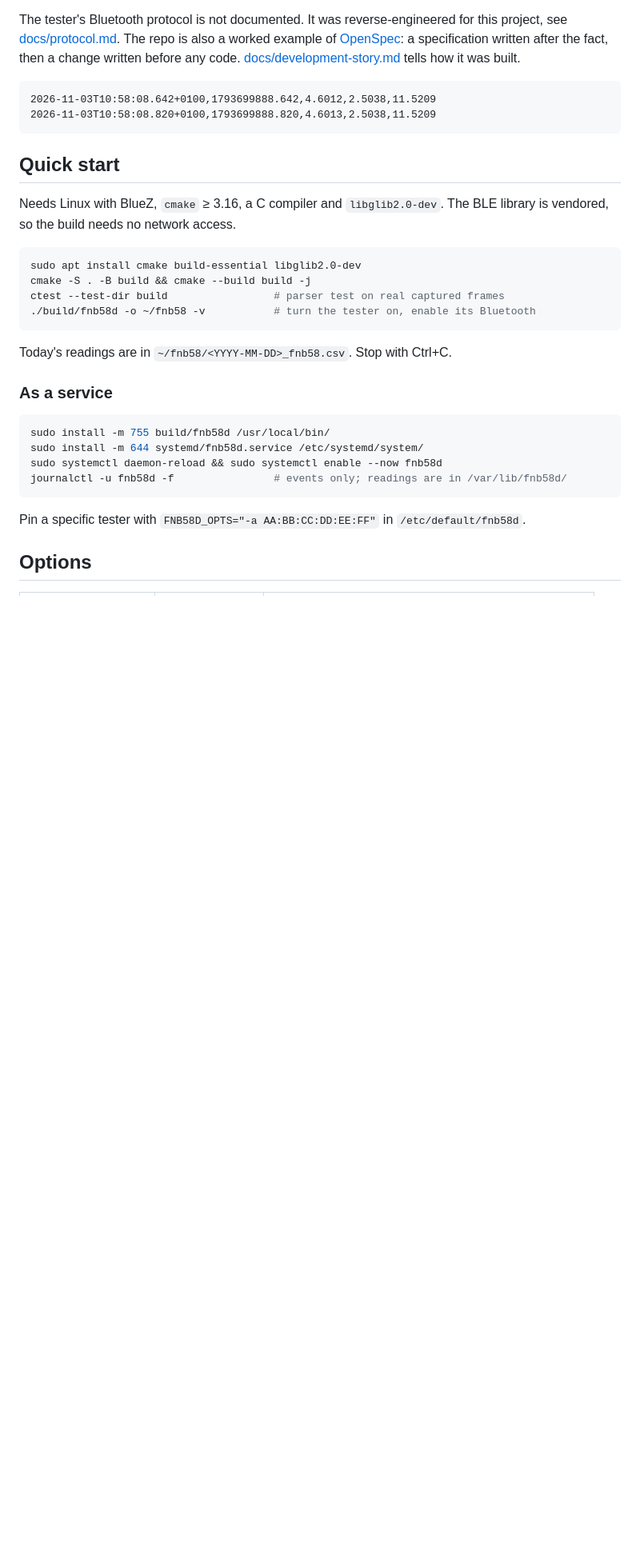
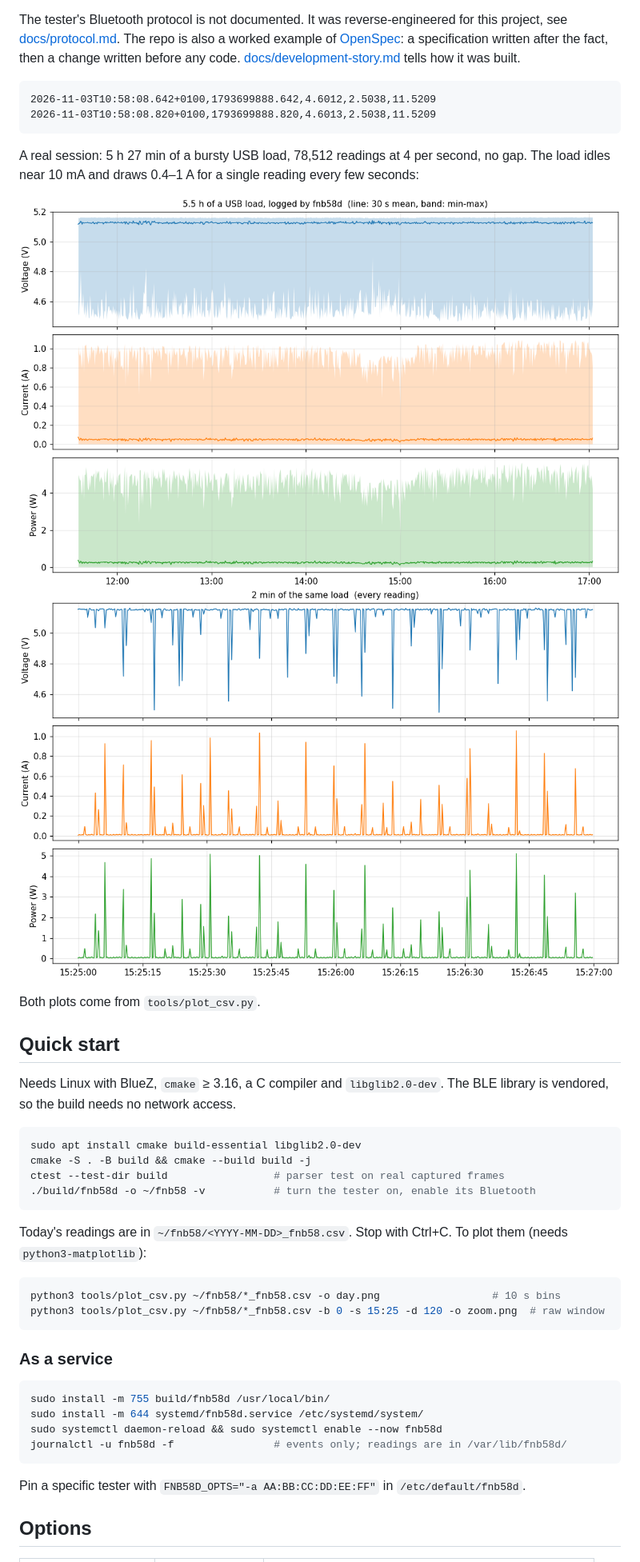
Before and after one commit to melnykai/fnb58-ble-logger, a Markdown page: README.md, the part around one of its changes. Shown at 80% size. GitHub-like rendering; pictures changed too: docs/session.png (added), docs/zoom.png (added); blank space fills up the shorter version.

````diff
--- a/README.md
+++ b/README.md
@@ -16,6 +16,14 @@ before any code. [docs/development-story.md](docs/development-story.md) tells ho
 2026-11-03T10:58:08.820+0100,1793699888.820,4.6013,2.5038,11.5209
 ```
 
+A real session: 5 h 27 min of a bursty USB load, 78,512 readings at 4 per second, no gap. The
+load idles near 10 mA and draws 0.4–1 A for a single reading every few seconds:
+
+![5.5 h overview: 30 s mean and min-max band](docs/session.png)
+![2-minute zoom, every reading](docs/zoom.png)
+
+Both plots come from `tools/plot_csv.py`.
+
 ## Quick start
 
 Needs Linux with BlueZ, `cmake` ≥ 3.16, a C compiler and `libglib2.0-dev`. The BLE library is
@@ -28,7 +36,13 @@ ctest --test-dir build                 # parser test on real captured frames
 ./build/fnb58d -o ~/fnb58 -v           # turn the tester on, enable its Bluetooth
 ```
 
-Today's readings are in `~/fnb58/<YYYY-MM-DD>_fnb58.csv`. Stop with Ctrl+C.
+Today's readings are in `~/fnb58/<YYYY-MM-DD>_fnb58.csv`. Stop with Ctrl+C. To plot them
+(needs `python3-matplotlib`):
+
+```sh
+python3 tools/plot_csv.py ~/fnb58/*_fnb58.csv -o day.png                  # 10 s bins
+python3 tools/plot_csv.py ~/fnb58/*_fnb58.csv -b 0 -s 15:25 -d 120 -o zoom.png  # raw window
+```
 
 ### As a service
 
````
Also changed, not shown: other parts of README.md (+2 -1 lines), docs/development-story.md (+13 -0 lines), docs/protocol.md (+2 -1 lines), 2 other files.
